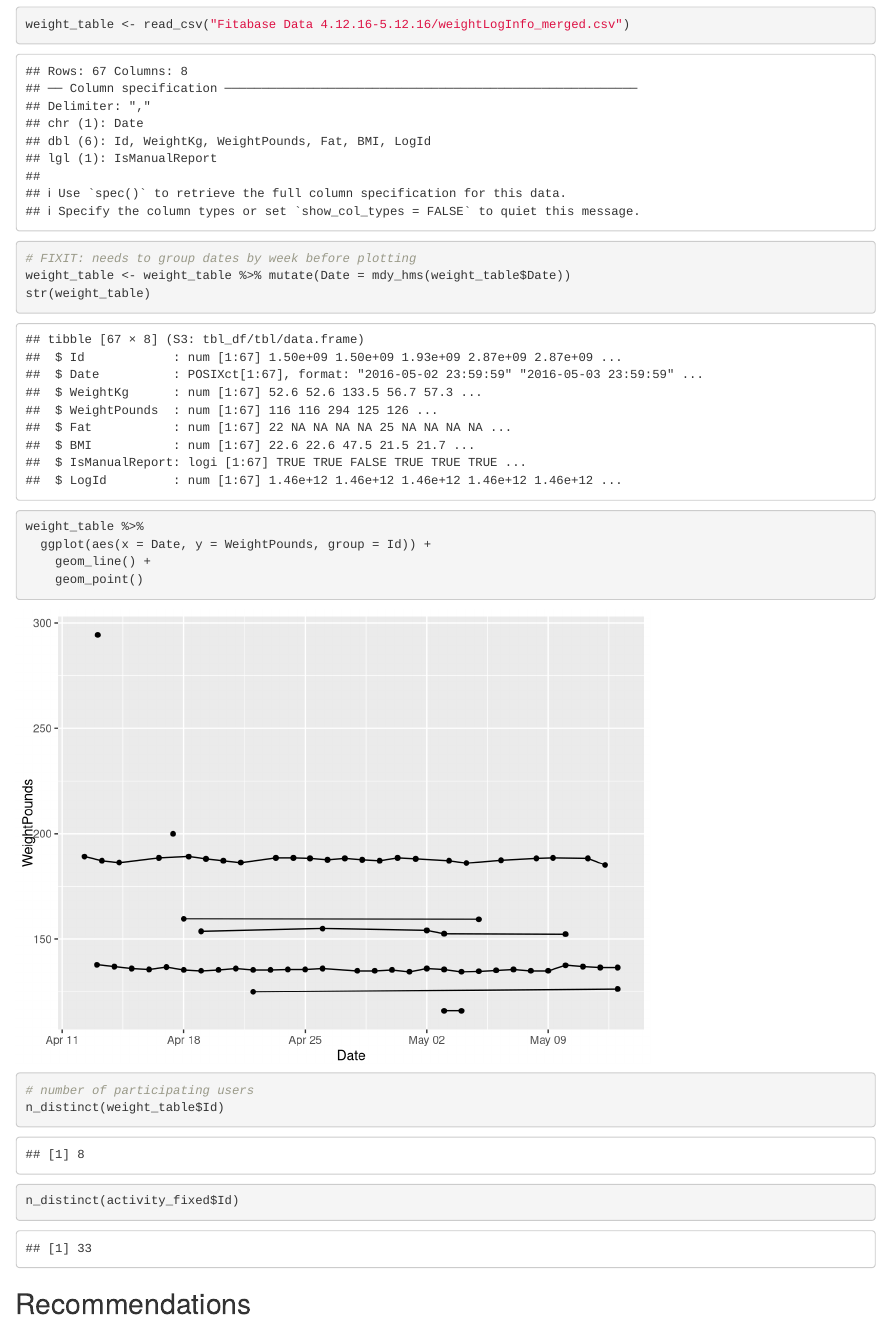
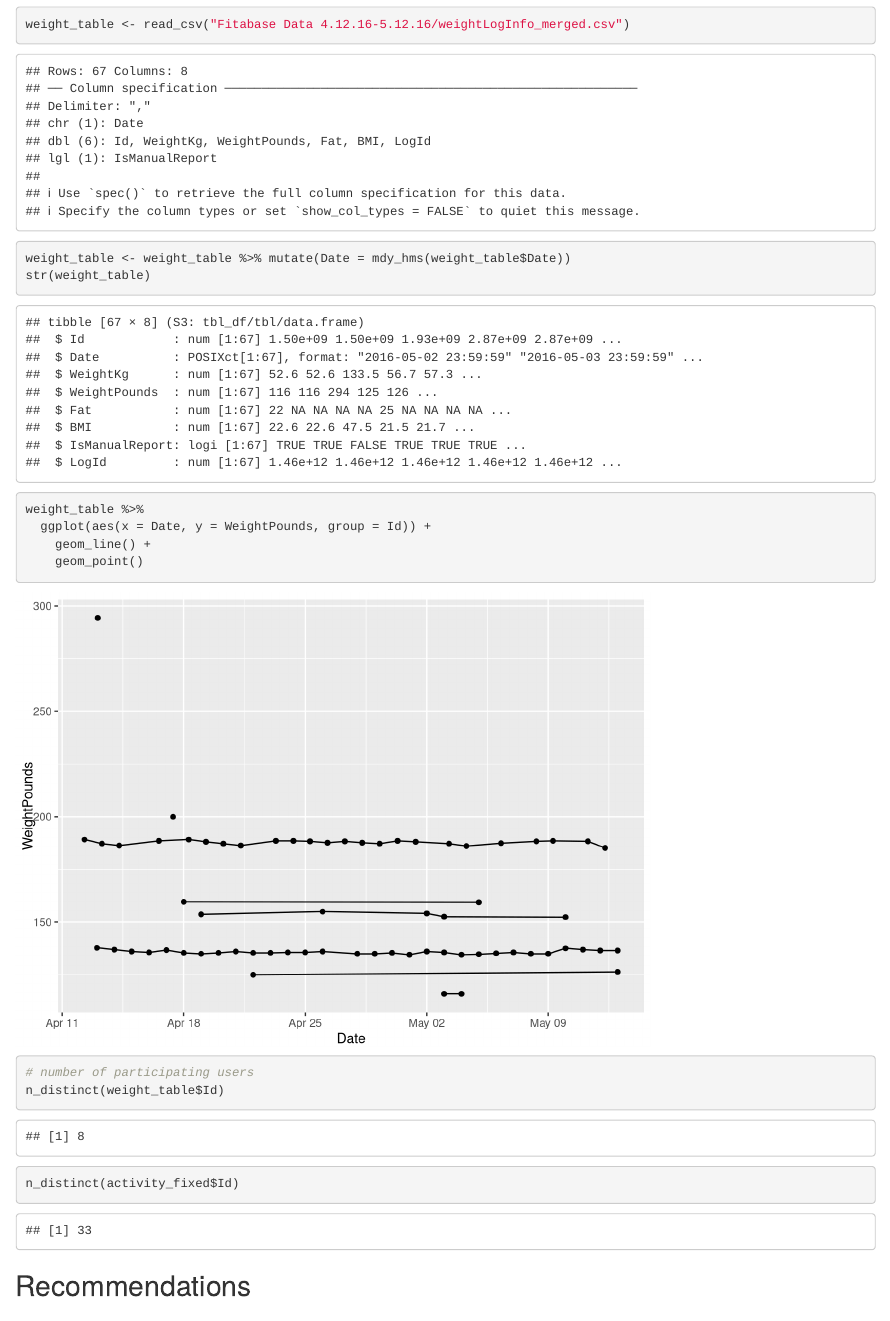
Before and after one commit to lrtyer/FitBit-Analysis, an R Markdown document (fitbit_analysis.Rmd): the page in a window 1100 px wide, from 6400 px down. Rendered offline with R 4.5, knitr and Pandoc, with nearby package versions.

````diff
--- a/fitbit_analysis.Rmd
+++ b/fitbit_analysis.Rmd
@@ -128,7 +128,6 @@
 What is apparent is the inconsistency in tracking overall. Only eight of the thirty three users involved in the study tracked their weight. Of those eight, only two were consistent in recording their values. Further research should be done into how to motive users to engage with this feature.
 ```{r weight analysis}
 weight_table <- read_csv("Fitabase Data 4.12.16-5.12.16/weightLogInfo_merged.csv")
-# FIXIT: needs to group dates by week before plotting
 weight_table <- weight_table %>% mutate(Date = mdy_hms(weight_table$Date))
 str(weight_table)
 weight_table %>%
````
